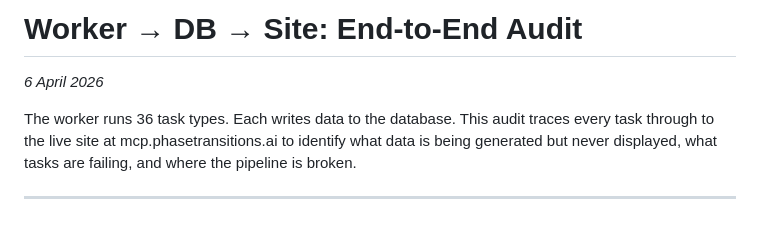
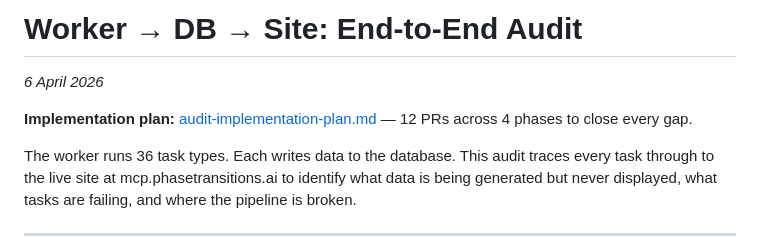
Before and after one commit to grahamrowe82/pt-edge, a Markdown page: docs/audit-worker-to-site.md, the part around the change. Drawn GitHub-style; blank space fills up the shorter version.

```diff
--- a/docs/audit-worker-to-site.md
+++ b/docs/audit-worker-to-site.md
@@ -1,6 +1,8 @@
 # Worker → DB → Site: End-to-End Audit
 
 *6 April 2026*
+
+**Implementation plan:** [audit-implementation-plan.md](audit-implementation-plan.md) — 12 PRs across 4 phases to close every gap.
 
 The worker runs 36 task types. Each writes data to the database. This audit traces every task through to the live site at mcp.phasetransitions.ai to identify what data is being generated but never displayed, what tasks are failing, and where the pipeline is broken.
 
```
Also changed, not shown: docs/audit-implementation-plan.md (added, +302 -0 lines).
